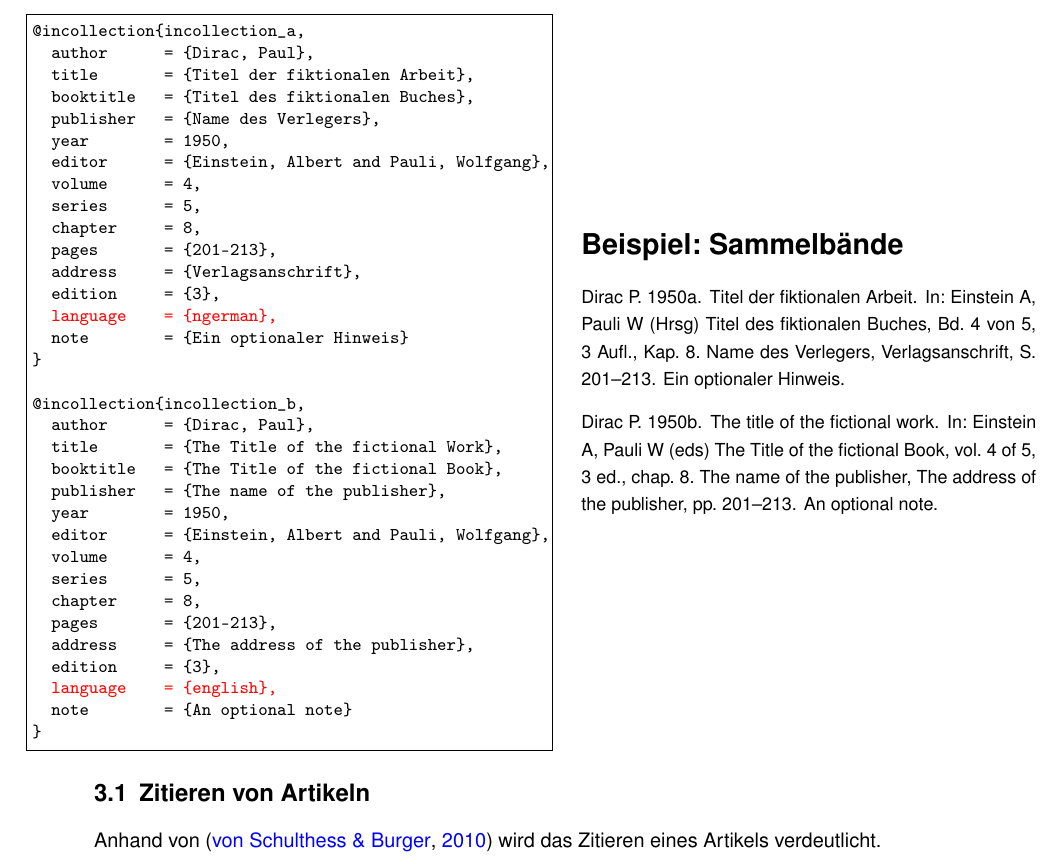
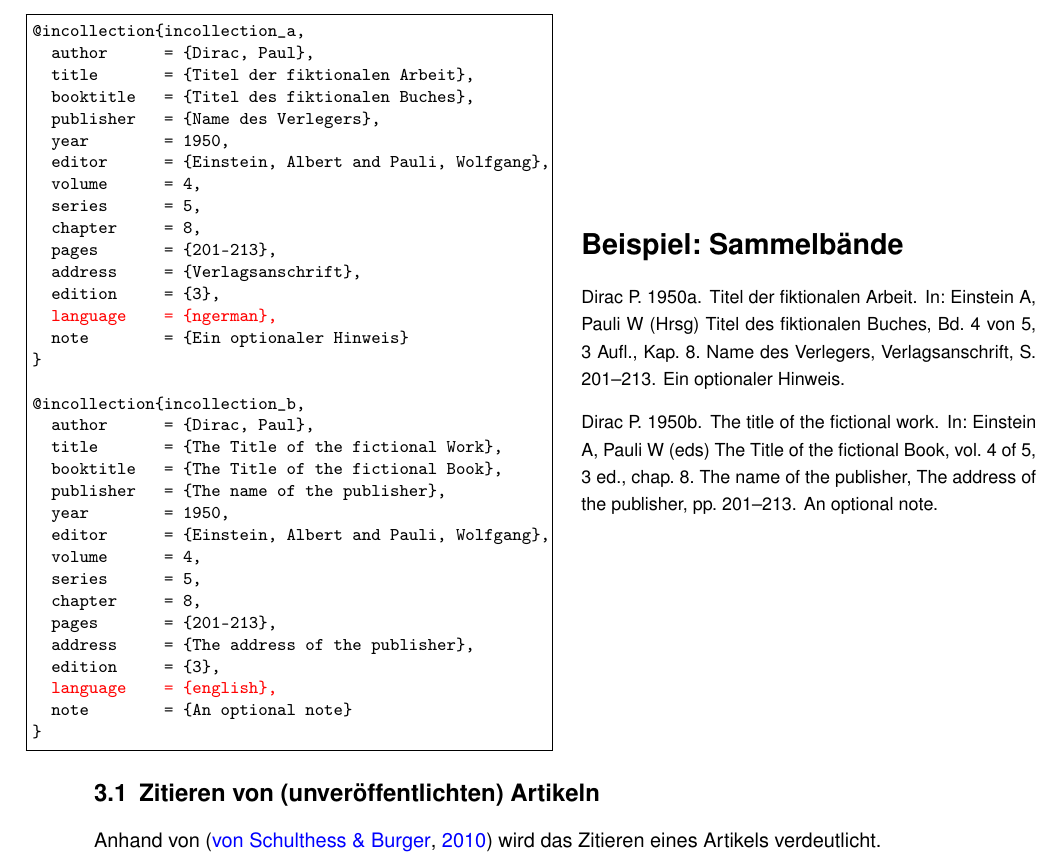
Before and after one commit to DanielKotik/BibTeX-Medicine-TU-Dresden, a LaTeX paper (humanmutationTUD-doc-german.tex): part of page 3 of 6, cut so that both start at the same text. Compiled offline with pdfLaTeX.

Commit message:
Modify caption of section 3.3

```diff
--- a/humanmutationTUD-doc-german.tex
+++ b/humanmutationTUD-doc-german.tex
@@ -251,7 +251,7 @@ wiedergegeben (d.h.\ keine Veränderung der Gro{\ss}- und Kleinschreibung wie be
 \end{minipage}
 }
 
-\subsection{Zitieren von Artikeln}
+\subsection{Zitieren von (unver\"offentlichten) Artikeln}
 Anhand von~\citejournals{vonschulthess2010} wird das Zitieren eines Artikels
 verdeutlicht.
 
```
